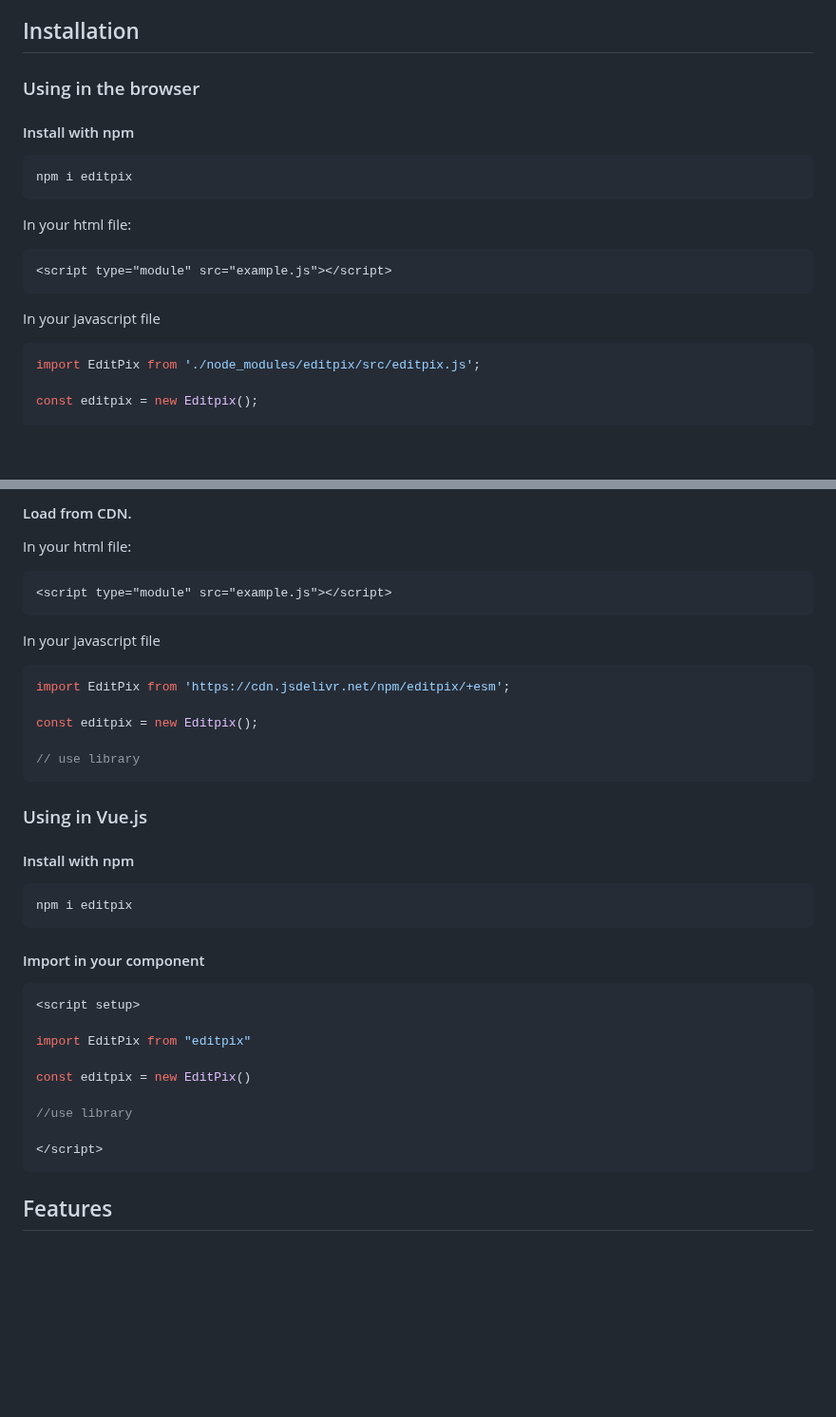
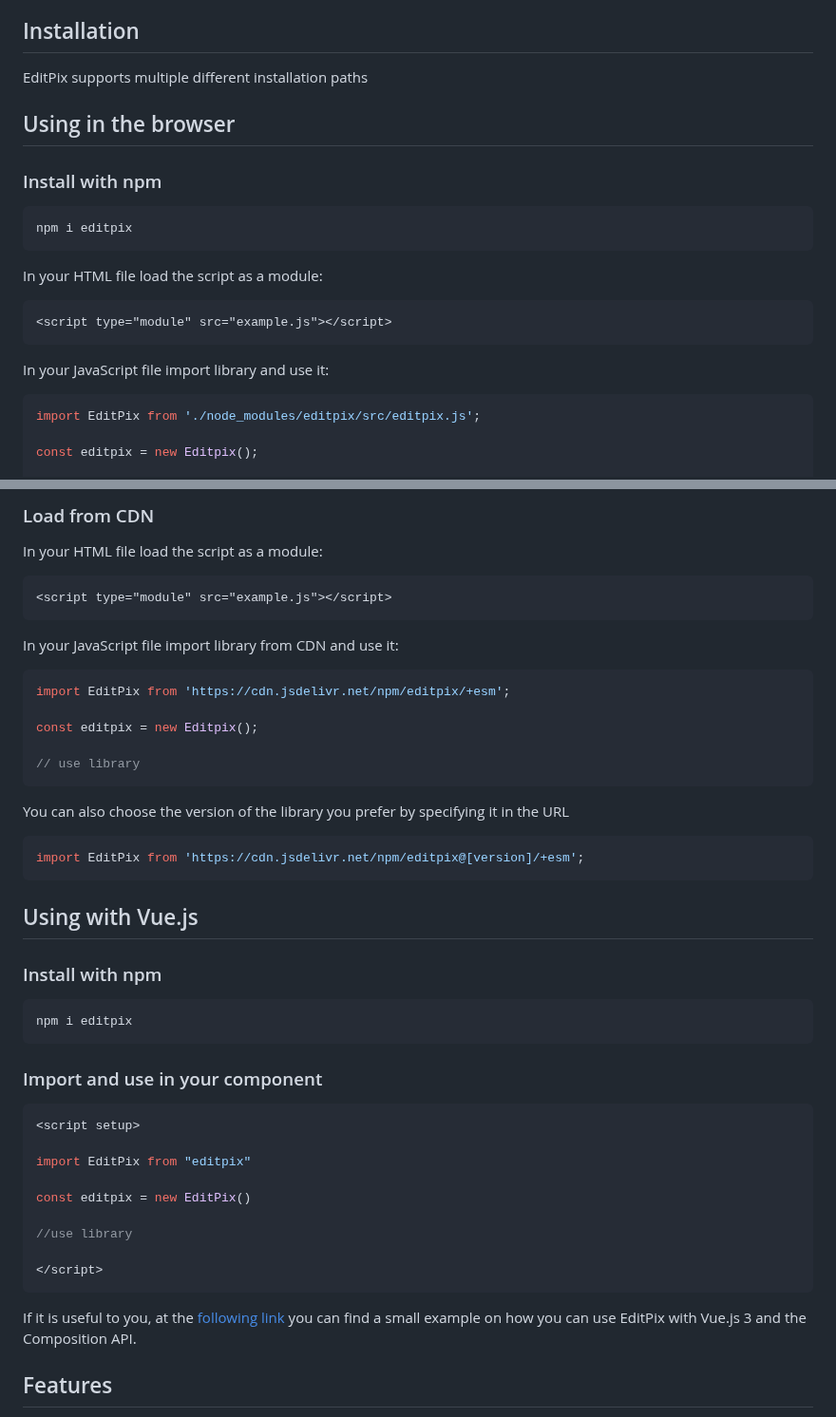
Before and after one commit to studio-YOLO/editpix, a Markdown page: README.md, 2 parts joined by grey strips. Shown at 95% size. GitHub-like rendering; blank space fills up the shorter version.

Commit message:
refactor: added logo and increase installation doc

````diff
--- a/README.md
+++ b/README.md
@@ -13,19 +19,25 @@ Apply filters and effects for creative transformations.
 
 ## Installation
 
-### Using in the browser
-#### Install with npm
+EditPix supports multiple different installation paths
 
-``` bash
+## Using in the browser
+
+### Install with npm
+
+```bash
 npm i editpix
 ```
-In your html file:
+
+In your HTML file load the script as a module:
 
 ```html
 <script type="module" src="example.js"></script>
 ```
-In your javascript file
-```javascript
+
+In your JavaScript file import library and use it:
+
+```jsx
 import EditPix from './node_modules/editpix/src/editpix.js';
 
 const editpix = new Editpix();
@@ -35,14 +48,15 @@ const editpix = new Editpix();
 
-#### Load from CDN.
+### Load from CDN
 
-In your html file:
+In your HTML file load the script as a module:
 
 ```html
 <script type="module" src="example.js"></script>
 ```
 
-In your javascript file
-```javascript
+In your JavaScript file import library from CDN and use it:
+
+```jsx
 import EditPix from 'https://cdn.jsdelivr.net/npm/editpix/+esm';
 
 const editpix = new Editpix();
@@ -50,15 +64,23 @@ const editpix = new Editpix();
 // use library
 ```
 
-### Using in Vue.js
+You can also choose the version of the library you prefer by specifying it in the URL
 
-#### Install with npm
+```jsx
+import EditPix from 'https://cdn.jsdelivr.net/npm/editpix@[version]/+esm';
+```
+
+## Using with Vue.js
+
+### Install with npm
+
 ```bash
 npm i editpix
 ```
 
-#### Import in your component
-```javascript
+### Import and use in your component
+
+```jsx
 <script setup>
 
 import EditPix from "editpix"
@@ -69,6 +91,9 @@ const editpix = new EditPix()
 
 </script>
 ```
+
+If it is useful to you, at the [following link](https://github.com/studio-YOLO/editpix-vuejs-demo) you can find a small example on how you can use EditPix with Vue.js 3 and the Composition API.
+
 
 
 ## Features
````
Also changed, not shown: other parts of README.md (+8 -1 lines).
